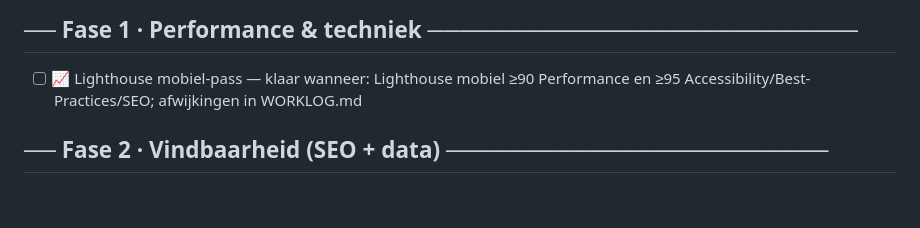
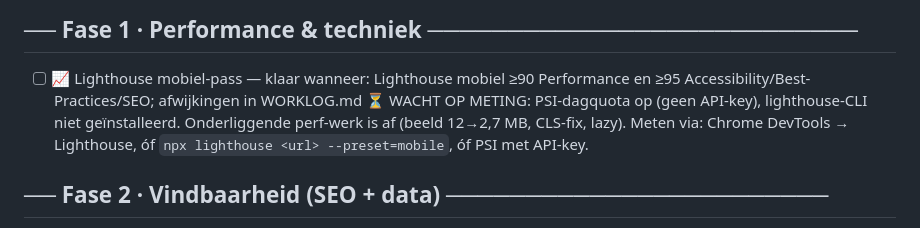
Before and after one commit to Cycle-Up/camping-martenastate, a Markdown page: BACKLOG.md, the part around the change. GitHub-like rendering; blank space fills up the shorter version.

```diff
--- a/BACKLOG.md
+++ b/BACKLOG.md
@@ -11,6 +11,7 @@ Legenda: 🔒 = vereist actie van Jeroen (kan ik niet alleen) · 📈 = leunt op
 ## ── Fase 1 · Performance & techniek ───────────────────────────
 
 - [ ] 📈 Lighthouse mobiel-pass — klaar wanneer: Lighthouse mobiel ≥90 Performance en ≥95 Accessibility/Best-Practices/SEO; afwijkingen in WORKLOG.md
+      ⏳ WACHT OP METING: PSI-dagquota op (geen API-key), lighthouse-CLI niet geïnstalleerd. Onderliggende perf-werk is af (beeld 12→2,7 MB, CLS-fix, lazy). Meten via: Chrome DevTools → Lighthouse, óf `npx lighthouse <url> --preset=mobile`, óf PSI met API-key.
 
 ## ── Fase 2 · Vindbaarheid (SEO + data) ────────────────────────
 
```
Also changed, not shown: WORKLOG.md (+6 -0 lines).
